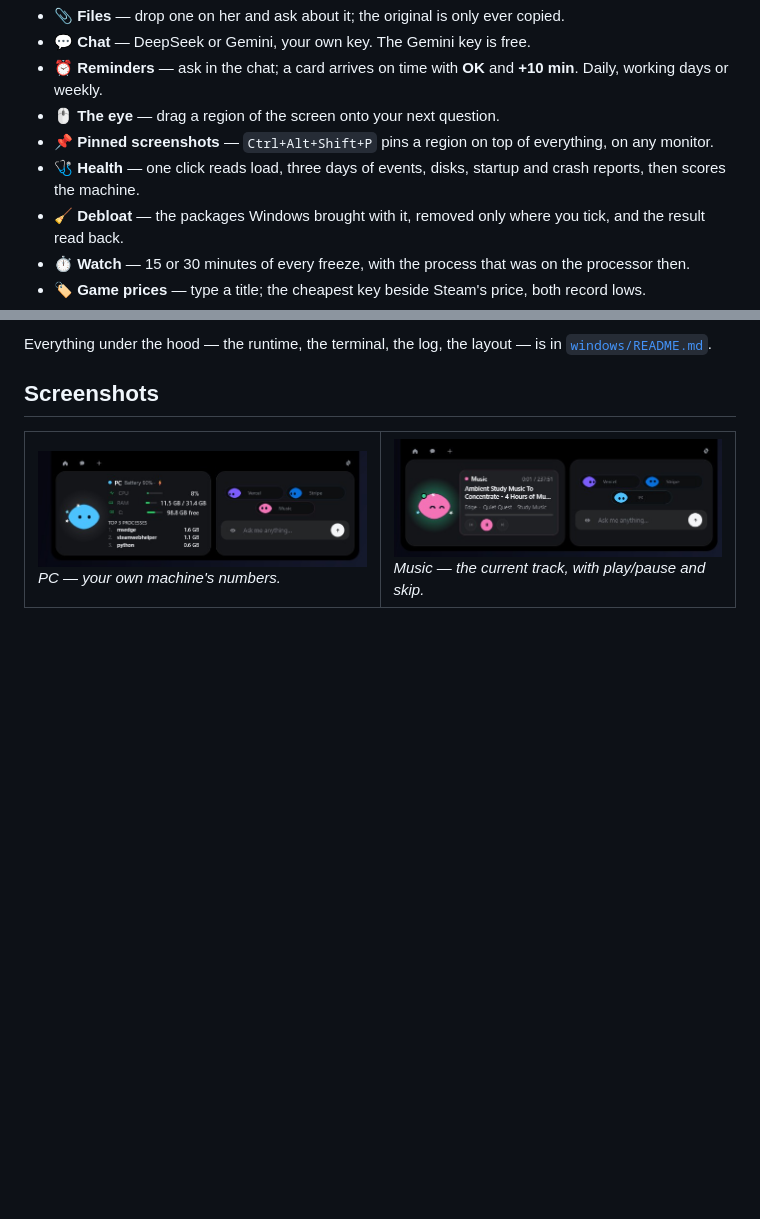
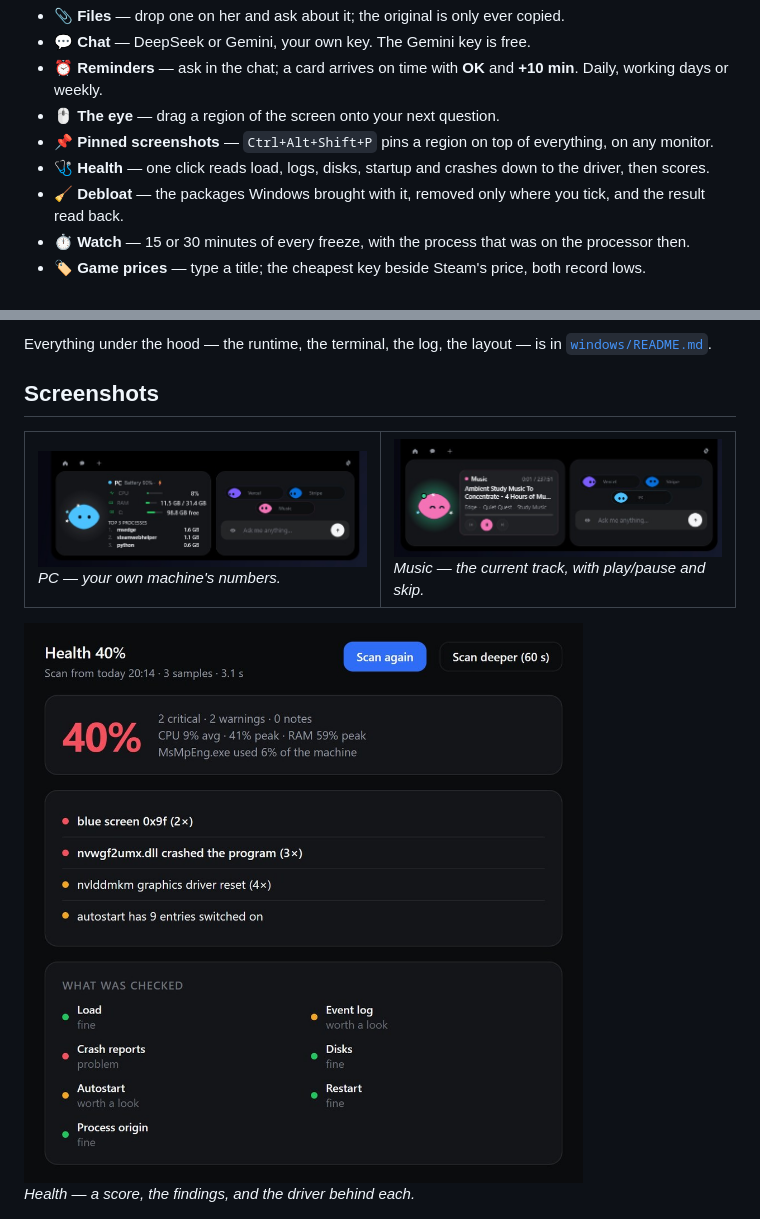
Before and after one commit to Adamowyy/oczi, a Markdown page: README.md, 2 parts joined by grey strips. Drawn GitHub-style; pictures changed too: docs/health-report.jpg (added); blank space fills up the shorter version.

Commit message:
Show the health report and the drivers it names in the readme

```diff
--- a/README.md
+++ b/README.md
@@ -27,7 +27,7 @@ insist — and does the small jobs without pulling you out of what you were doin
 - ⏰ **Reminders** — ask in the chat; a card arrives on time with **OK** and **+10 min**. Daily, working days or weekly.
 - 🖱️ **The eye** — drag a region of the screen onto your next question.
 - 📌 **Pinned screenshots** — `Ctrl+Alt+Shift+P` pins a region on top of everything, on any monitor.
-- 🩺 **Health** — one click reads load, three days of events, disks, startup and crash reports, then scores the machine.
+- 🩺 **Health** — one click reads load, logs, disks, startup and crashes down to the driver, then scores.
 - 🧹 **Debloat** — the packages Windows brought with it, removed only where you tick, and the result read back.
 - ⏱️ **Watch** — 15 or 30 minutes of every freeze, with the process that was on the processor then.
 - 🏷️ **Game prices** — type a title; the cheapest key beside Steam's price, both record lows.
@@ -55,6 +55,10 @@ Everything under the hood — the runtime, the terminal, the log, the layout —
 <em>Music — the current track, with play/pause and skip.</em></td>
 </tr>
 </table>
+
+<img src="docs/health-report.jpg" alt="The health report: a score, the findings and what was checked" width="640">
+
+*Health — a score, the findings, and the driver behind each.*
 
 <img src="docs/integration-games.jpg" alt="The Games card: a title search, the cover, the cheapest key beside Steam's price, and both record lows" width="640">
 
```
